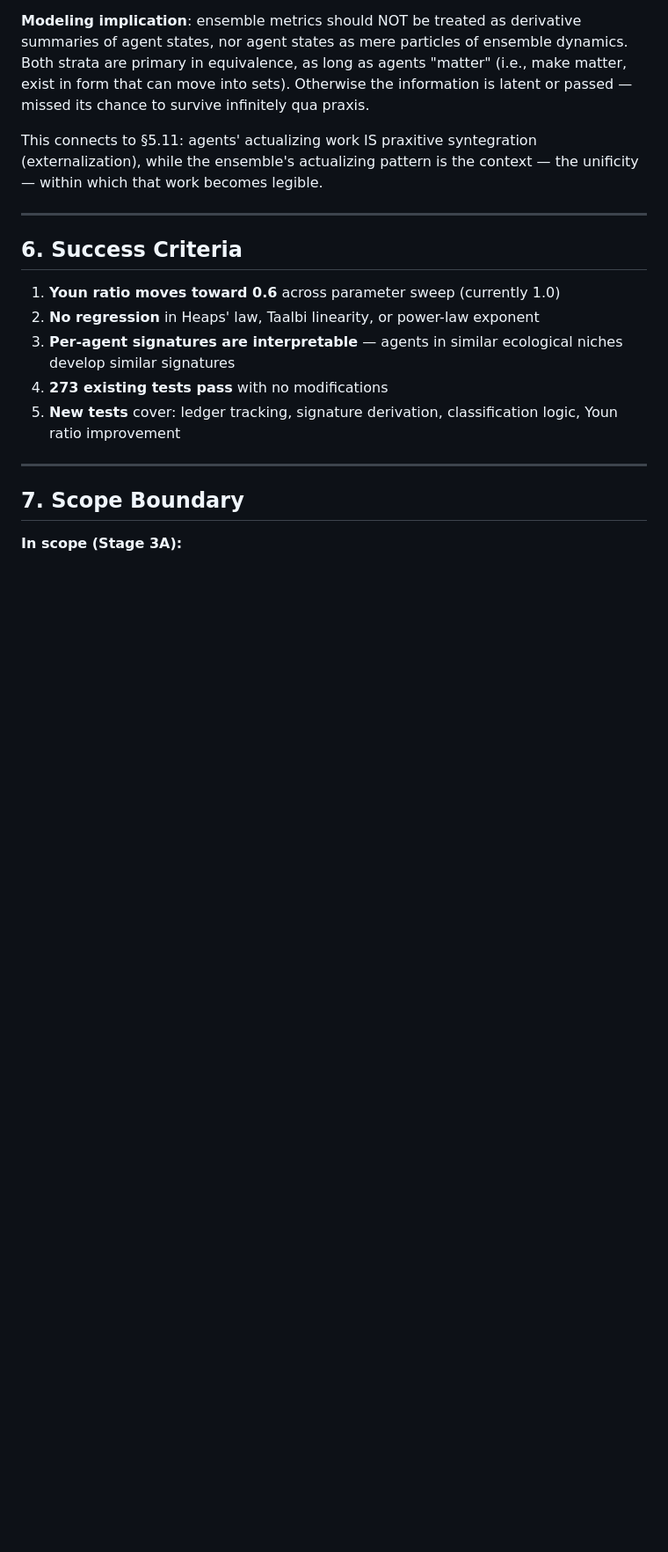
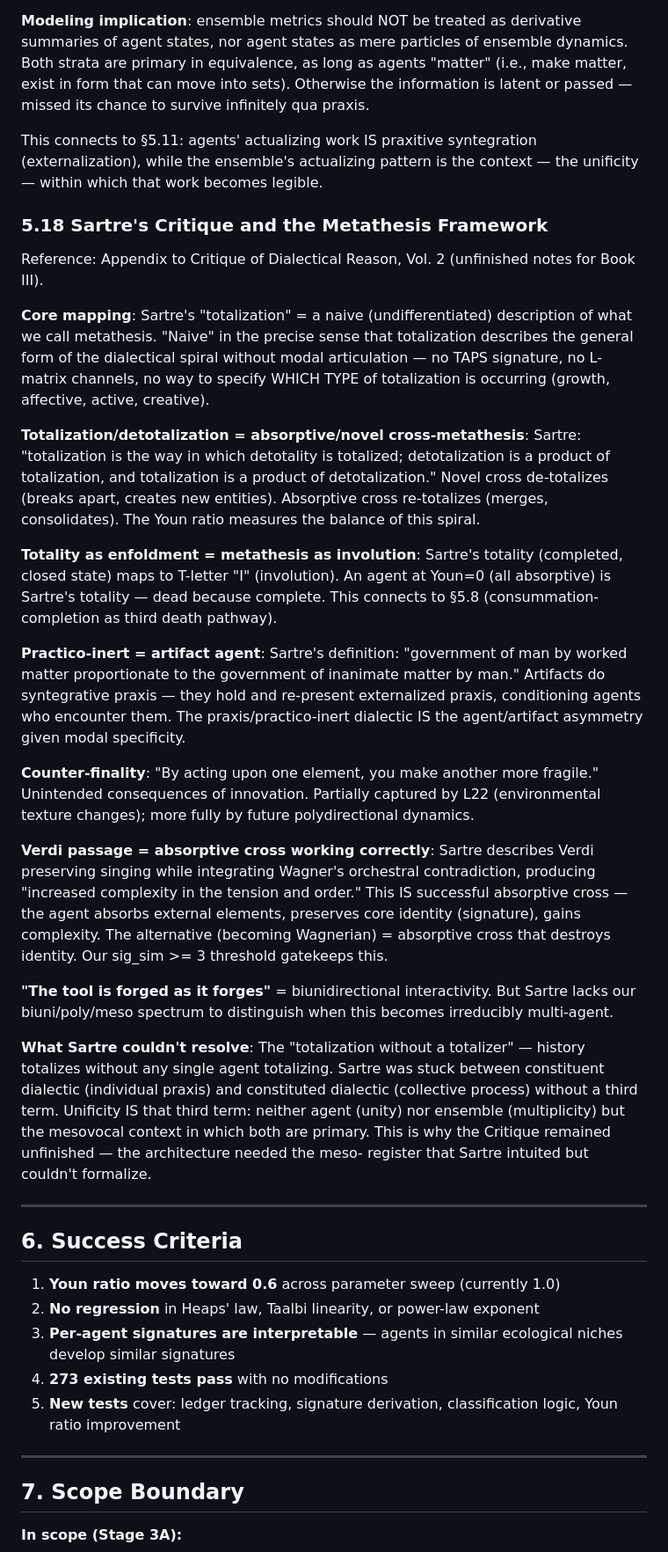
Before and after one commit to metafishTV/sigma-TAP, a Markdown page: docs/plans/2026-02-26-stage3a-two-channel-design.md, the part around the change. Shown at 88% size. GitHub-like rendering; blank space fills up the shorter version.

Commit message:
docs: §5.18 Sartre's Critique mapping to metathesis framework
Appendix to Critique of Dialectical Reason, Vol.2 (Book III notes):
- totalization = naive (undifferentiated) metathesis
- totalization/detotalization = absorptive/novel cross-metathesis
- totality-as-enfoldment = involution (T-letter "I")
- practico-inert = artifact agent (syntegrative praxis)
- counter-finality = unintended innovation consequences
- Verdi passage = absorptive cross preserving identity under
  integration of contradiction
- Sartre's unresolved "totalization without totalizer" = the
  mesovocal/unificity register he intuited but couldn't formalize

Co-Authored-By: Claude Opus 4.6 <noreply@anthropic.com>

```diff
--- a/docs/plans/2026-02-26-stage3a-two-channel-design.md
+++ b/docs/plans/2026-02-26-stage3a-two-channel-design.md
@@ -686,6 +686,64 @@ syntegration (externalization), while the ensemble's actualizing
 pattern is the context — the unificity — within which that work
 becomes legible.
 
+### 5.18 Sartre's Critique and the Metathesis Framework
+
+Reference: Appendix to Critique of Dialectical Reason, Vol. 2
+(unfinished notes for Book III).
+
+**Core mapping**: Sartre's "totalization" = a naive (undifferentiated)
+description of what we call metathesis. "Naive" in the precise sense
+that totalization describes the general form of the dialectical spiral
+without modal articulation — no TAPS signature, no L-matrix channels,
+no way to specify WHICH TYPE of totalization is occurring (growth,
+affective, active, creative).
+
+**Totalization/detotalization = absorptive/novel cross-metathesis**:
+Sartre: "totalization is the way in which detotality is totalized;
+detotalization is a product of totalization, and totalization is a
+product of detotalization." Novel cross de-totalizes (breaks apart,
+creates new entities). Absorptive cross re-totalizes (merges,
+consolidates). The Youn ratio measures the balance of this spiral.
+
+**Totality as enfoldment = metathesis as involution**: Sartre's
+totality (completed, closed state) maps to T-letter "I" (involution).
+An agent at Youn=0 (all absorptive) is Sartre's totality — dead
+because complete. This connects to §5.8 (consummation-completion as
+third death pathway).
+
+**Practico-inert = artifact agent**: Sartre's definition: "government
+of man by worked matter proportionate to the government of inanimate
+matter by man." Artifacts do syntegrative praxis — they hold and
+re-present externalized praxis, conditioning agents who encounter
+them. The praxis/practico-inert dialectic IS the agent/artifact
+asymmetry given modal specificity.
+
+**Counter-finality**: "By acting upon one element, you make another
+more fragile." Unintended consequences of innovation. Partially
+captured by L22 (environmental texture changes); more fully by future
+polydirectional dynamics.
+
+**Verdi passage = absorptive cross working correctly**: Sartre
+describes Verdi preserving singing while integrating Wagner's
+orchestral contradiction, producing "increased complexity in the
+tension and order." This IS successful absorptive cross — the agent
+absorbs external elements, preserves core identity (signature), gains
+complexity. The alternative (becoming Wagnerian) = absorptive cross
+that destroys identity. Our sig_sim >= 3 threshold gatekeeps this.
+
+**"The tool is forged as it forges"** = biunidirectional interactivity.
+But Sartre lacks our biuni/poly/meso spectrum to distinguish when
+this becomes irreducibly multi-agent.
+
+**What Sartre couldn't resolve**: The "totalization without a
+totalizer" — history totalizes without any single agent totalizing.
+Sartre was stuck between constituent dialectic (individual praxis)
+and constituted dialectic (collective process) without a third term.
+Unificity IS that third term: neither agent (unity) nor ensemble
+(multiplicity) but the mesovocal context in which both are primary.
+This is why the Critique remained unfinished — the architecture needed
+the meso- register that Sartre intuited but couldn't formalize.
+
 ---
 
 ## 6. Success Criteria
```
